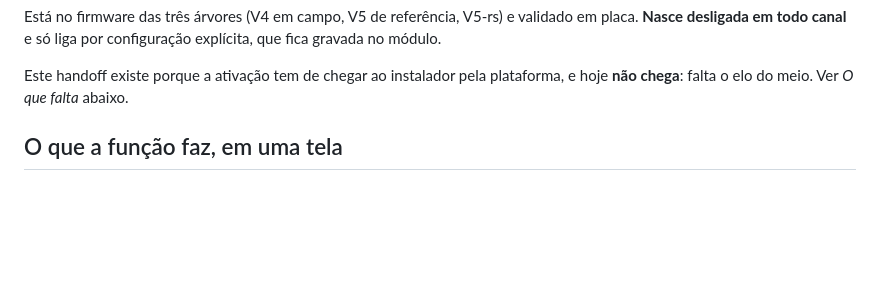
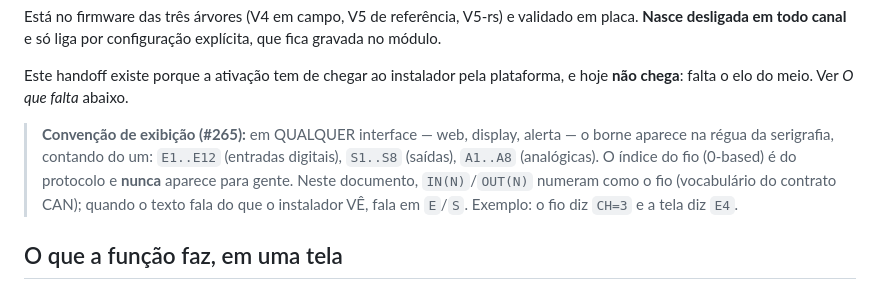
Before and after one commit to jairoabreu/boat-dock-simulator, a Markdown page: handoffs/HANDOFF-funcao-pulso-ivs2008.md, the part around the change. Drawn GitHub-style; blank space fills up the shorter version.

Commit message:
docs(#265): a prosa dos handoffs adota a régua da serigrafia — fio é do contrato, E/S é do instalador
Co-Authored-By: Claude Fable 5 <noreply@anthropic.com>

```diff
--- a/handoffs/HANDOFF-funcao-pulso-ivs2008.md
+++ b/handoffs/HANDOFF-funcao-pulso-ivs2008.md
@@ -22,6 +22,14 @@ explícita, que fica gravada no módulo.
 
 Este handoff existe porque a ativação tem de chegar ao instalador pela
 plataforma, e hoje **não chega**: falta o elo do meio. Ver *O que falta* abaixo.
+
+> **Convenção de exibição (#265):** em QUALQUER interface — web, display,
+> alerta — o borne aparece na régua da serigrafia, contando do um: `E1..E12`
+> (entradas digitais), `S1..S8` (saídas), `A1..A8` (analógicas). O índice do
+> fio (0-based) é do protocolo e **nunca** aparece para gente. Neste documento,
+> `IN(N)`/`OUT(N)` numeram como o fio (vocabulário do contrato CAN); quando o
+> texto fala do que o instalador VÊ, fala em `E`/`S`. Exemplo: o fio diz
+> `CH=3` e a tela diz `E4`.
 
 ## O que a função faz, em uma tela
 
```
Also changed, not shown: handoffs/HANDOFF-campainha-plataforma.md (+3 -1 lines).
